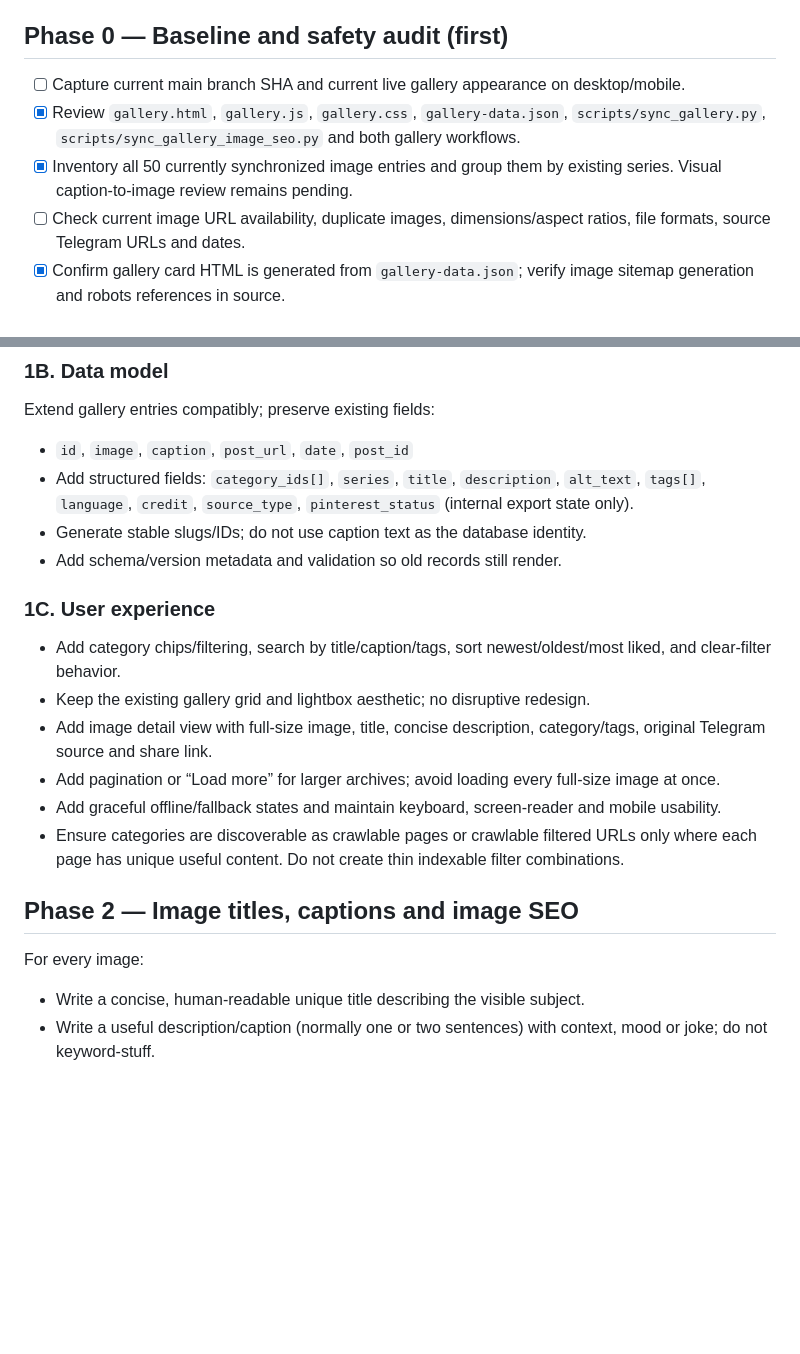
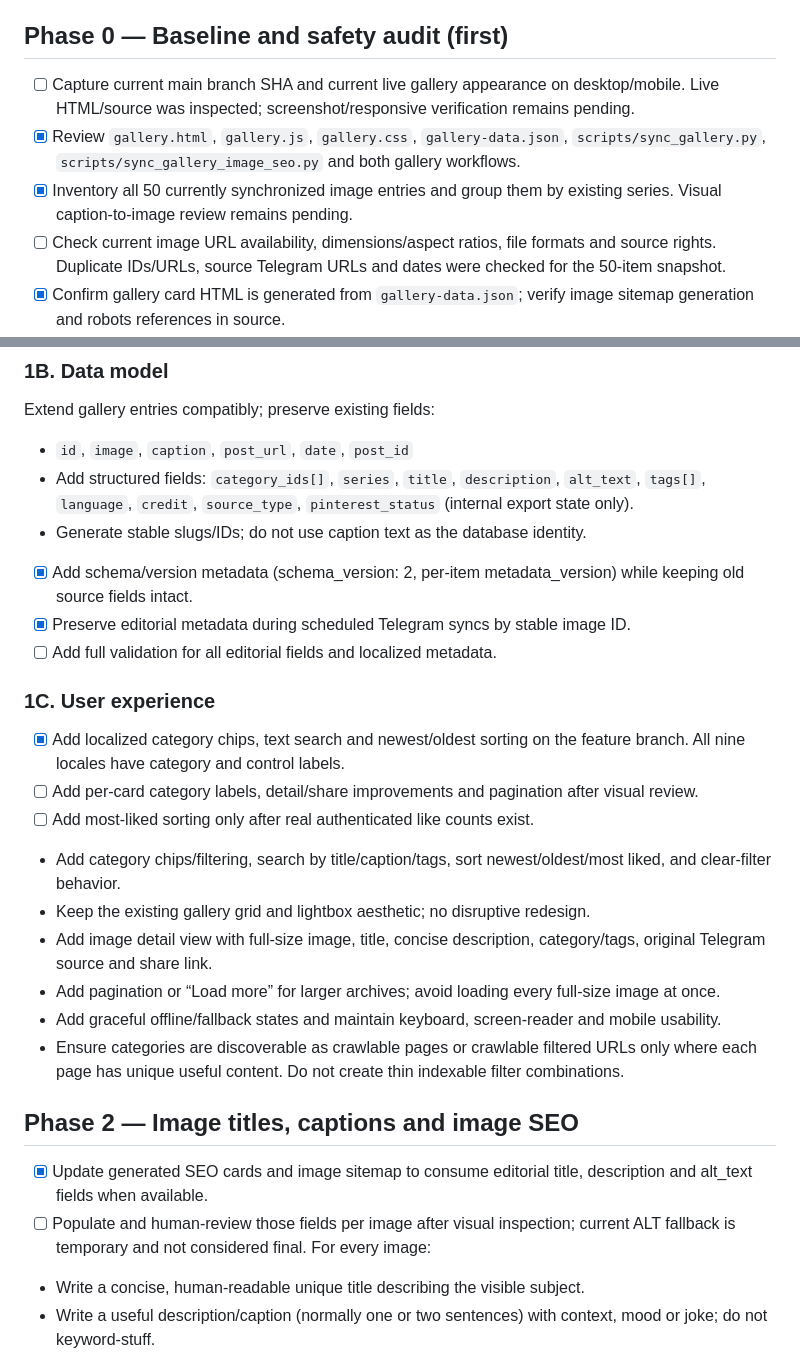
Before and after one commit to zombcash/zombcash.github.io, a Markdown page: GROWTH-AND-GALLERY-ROADMAP.md, 2 parts joined by grey strips. GitHub-like rendering; blank space fills up the shorter version.

Commit message:
Mark completed gallery discovery milestones and remaining visual audit

```diff
--- a/GROWTH-AND-GALLERY-ROADMAP.md
+++ b/GROWTH-AND-GALLERY-ROADMAP.md
@@ -20,10 +20,10 @@ Increase qualified search discovery and returning visitors by turning the existi
 10. No mass link spam, fake engagement, purchased traffic or misleading financial claims.
 
 ## Phase 0 — Baseline and safety audit (first)
-- [ ] Capture current main branch SHA and current live gallery appearance on desktop/mobile.
+- [ ] Capture current main branch SHA and current live gallery appearance on desktop/mobile. Live HTML/source was inspected; screenshot/responsive verification remains pending.
 - [x] Review `gallery.html`, `gallery.js`, `gallery.css`, `gallery-data.json`, `scripts/sync_gallery.py`, `scripts/sync_gallery_image_seo.py` and both gallery workflows.
 - [x] Inventory all 50 currently synchronized image entries and group them by existing series. Visual caption-to-image review remains pending.
-- [ ] Check current image URL availability, duplicate images, dimensions/aspect ratios, file formats, source Telegram URLs and dates.
+- [ ] Check current image URL availability, dimensions/aspect ratios, file formats and source rights. Duplicate IDs/URLs, source Telegram URLs and dates were checked for the 50-item snapshot.
 - [x] Confirm gallery card HTML is generated from `gallery-data.json`; verify image sitemap generation and robots references in source.
 - [x] Inspect existing Telegram Survivor authentication and API/database capabilities. Existing signed server-side session can be reused as the identity foundation; new interaction routes/tables are still required.
 - [ ] Record baseline SEO, performance, responsive and accessibility checks. Do not change production until the baseline is captured.
@@ -45,9 +45,14 @@ Extend gallery entries compatibly; preserve existing fields:
 - `id`, `image`, `caption`, `post_url`, `date`, `post_id`
 - Add structured fields: `category_ids[]`, `series`, `title`, `description`, `alt_text`, `tags[]`, `language`, `credit`, `source_type`, `pinterest_status` (internal export state only).
 - Generate stable slugs/IDs; do not use caption text as the database identity.
-- Add schema/version metadata and validation so old records still render.
+- [x] Add schema/version metadata (schema_version: 2, per-item metadata_version) while keeping old source fields intact.
+- [x] Preserve editorial metadata during scheduled Telegram syncs by stable image ID.
+- [ ] Add full validation for all editorial fields and localized metadata.
 
 ### 1C. User experience
+- [x] Add localized category chips, text search and newest/oldest sorting on the feature branch. All nine locales have category and control labels.
+- [ ] Add per-card category labels, detail/share improvements and pagination after visual review.
+- [ ] Add most-liked sorting only after real authenticated like counts exist.
 - Add category chips/filtering, search by title/caption/tags, sort newest/oldest/most liked, and clear-filter behavior.
 - Keep the existing gallery grid and lightbox aesthetic; no disruptive redesign.
 - Add image detail view with full-size image, title, concise description, category/tags, original Telegram source and share link.
@@ -56,6 +61,8 @@ Extend gallery entries compatibly; preserve existing fields:
 - Ensure categories are discoverable as crawlable pages or crawlable filtered URLs only where each page has unique useful content. Do not create thin indexable filter combinations.
 
 ## Phase 2 — Image titles, captions and image SEO
+- [x] Update generated SEO cards and image sitemap to consume editorial title, description and alt_text fields when available.
+- [ ] Populate and human-review those fields per image after visual inspection; current ALT fallback is temporary and not considered final.
 For every image:
 - Write a concise, human-readable unique title describing the visible subject.
 - Write a useful description/caption (normally one or two sentences) with context, mood or joke; do not keyword-stuff.
```
